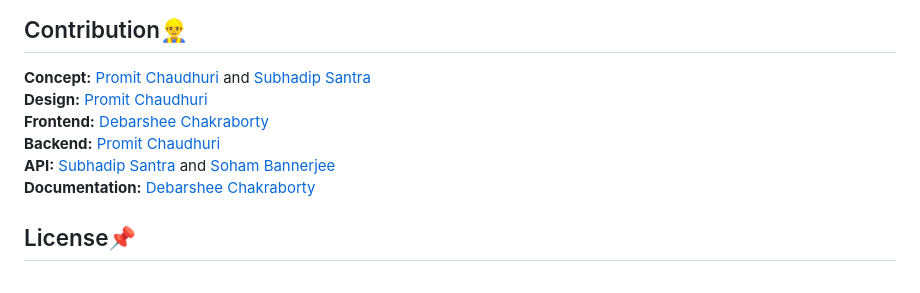
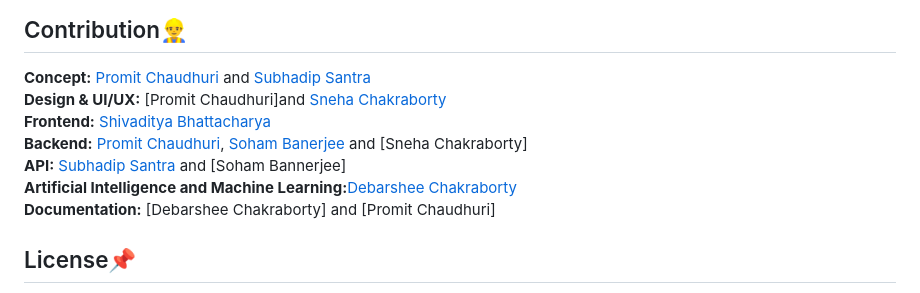
Before and after one commit to RichPerspective007/parkkaroapp, a Markdown page: README.md, the part around the change. GitHub-like rendering.

```diff
--- a/README.md
+++ b/README.md
@@ -103,11 +103,12 @@ These technologies, when used together, form a powerful stack for developing mod
 ## Contribution👷‍♂️
 
 **Concept:** [Promit Chaudhuri](https://github.com/ProSkywalker16) and [Subhadip Santra](https://github.com/Subhadip05Santra) <br/>
-**Design:** [Promit Chaudhuri](https://github.com/ProSkywalker16) <br/>
-**Frontend:** [Debarshee Chakraborty](https://github.com/debarshee2004) <br/>
-**Backend:** [Promit Chaudhuri](https://github.com/ProSkywalker16) <br/>
-**API:** [Subhadip Santra](https://github.com/Subhadip05Santra) and [Soham Bannerjee](https://github.com/sohambanerjee10) <br/>
-**Documentation:** [Debarshee Chakraborty](https://github.com/debarshee2004)
+**Design & UI/UX:** [Promit Chaudhuri]and [Sneha Chakraborty](https://github.com/SnehaChakraborty-007) <br/>
+**Frontend:** [Shivaditya Bhattacharya](https://github.com/RichPerspective007) <br/>
+**Backend:** [Promit Chaudhuri](https://github.com/ProSkywalker16), [Soham Banerjee](https://github.com/sohambanerjee10) and [Sneha Chakraborty] <br/>
+**API:** [Subhadip Santra](https://github.com/Subhadip05Santra) and [Soham Bannerjee] <br/>
+**Artificial Intelligence and Machine Learning:**[Debarshee Chakraborty](https://github.com/debarshee2004)<br/>
+**Documentation:** [Debarshee Chakraborty] and [Promit Chaudhuri]
 
 ## License📌
 
```
